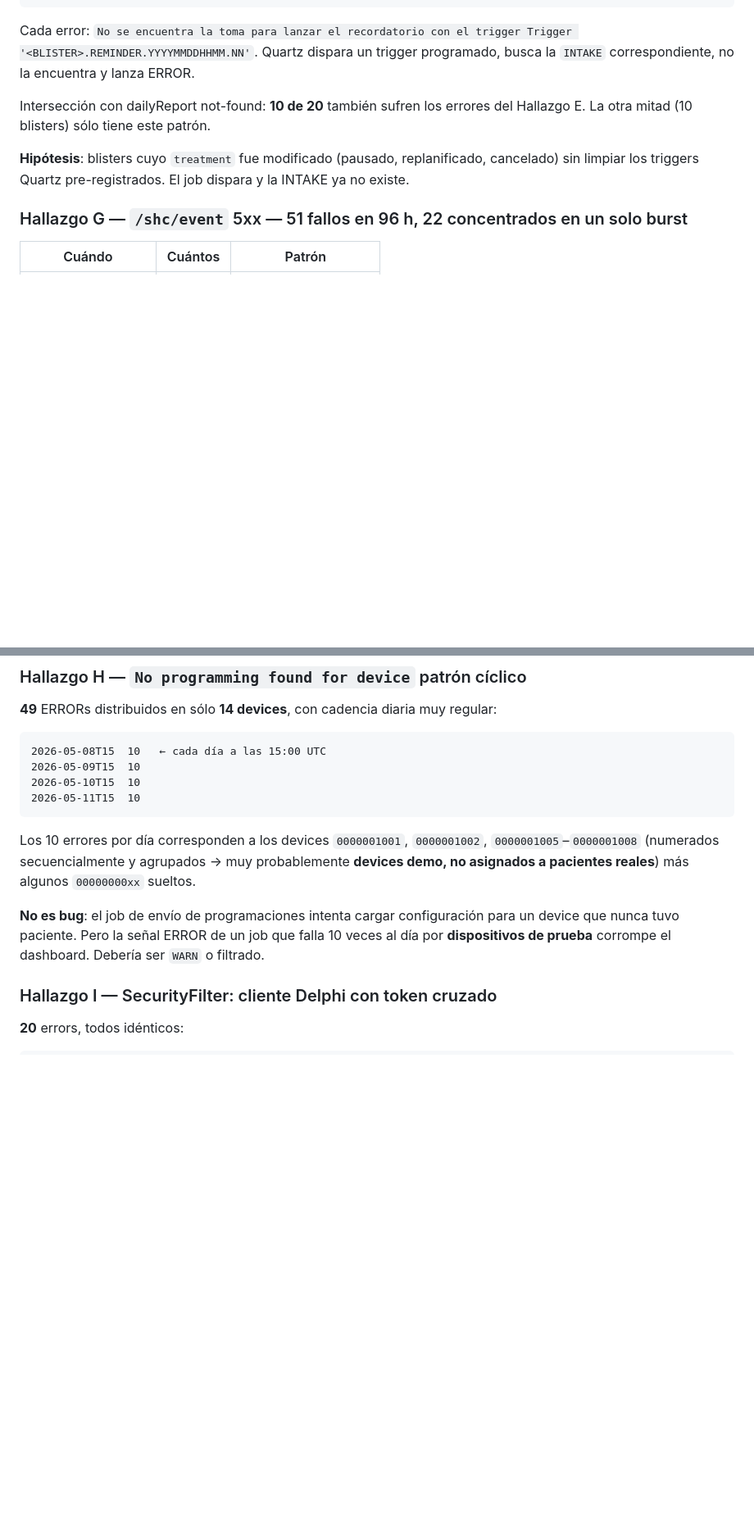
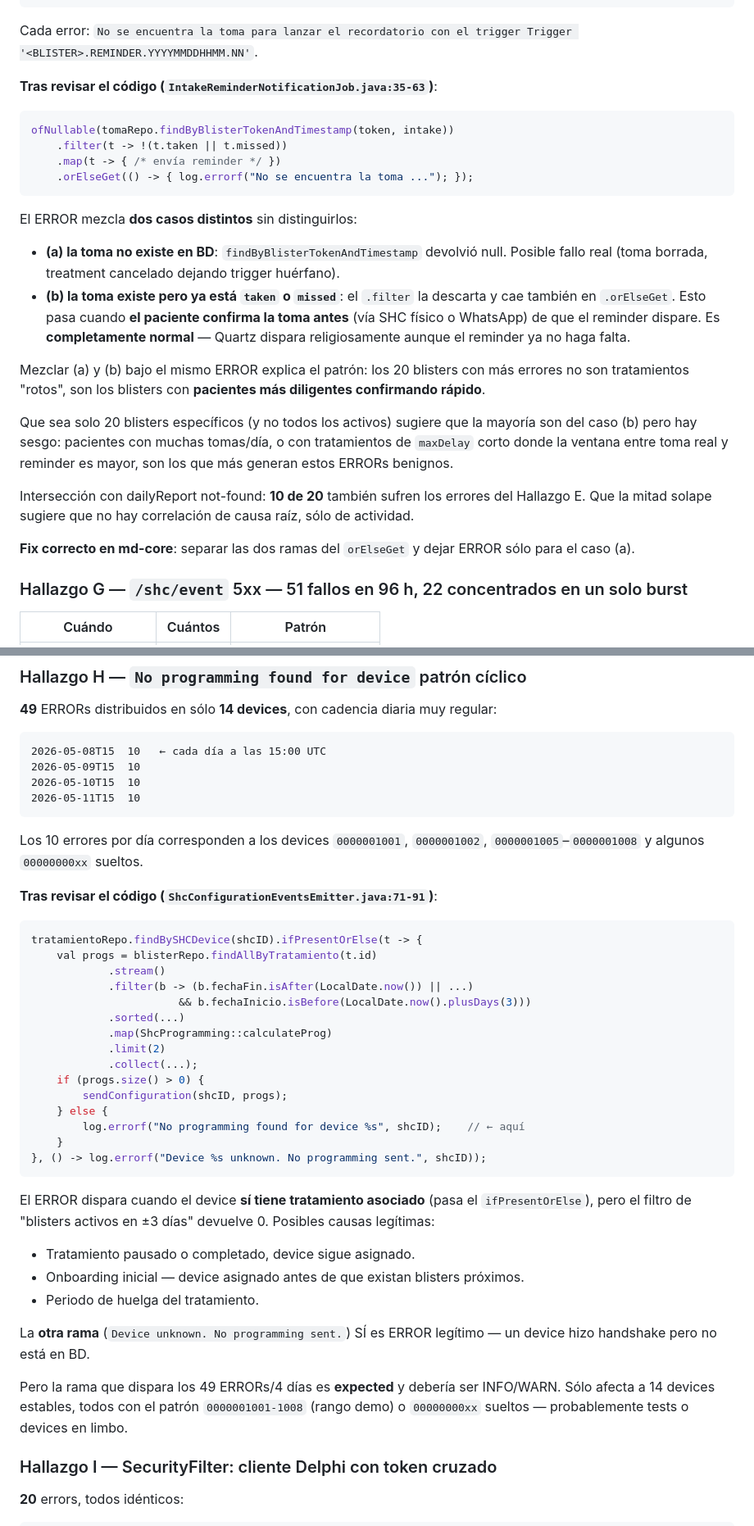
Before and after one commit to FagorHealthcare/platform, a Markdown page: docs/loki/queries.md, 2 parts joined by grey strips. Shown at 82% size. GitHub-like rendering; blank space fills up the shorter version.

````diff
--- a/docs/loki/queries.md
+++ b/docs/loki/queries.md
@@ -711,16 +731,44 @@ errores cada noche. Dos consecuencias:
 
 Cada error: `No se encuentra la toma para lanzar el recordatorio
 con el trigger Trigger '<BLISTER>.REMINDER.YYYYMMDDHHMM.NN'`.
-Quartz dispara un trigger programado, busca la `INTAKE`
-correspondiente, no la encuentra y lanza ERROR.
+
+**Tras revisar el código (`IntakeReminderNotificationJob.java:35-63`)**:
+
+```java
+ofNullable(tomaRepo.findByBlisterTokenAndTimestamp(token, intake))
+    .filter(t -> !(t.taken || t.missed))
+    .map(t -> { /* envía reminder */ })
+    .orElseGet(() -> { log.errorf("No se encuentra la toma ..."); });
+```
+
+El ERROR mezcla **dos casos distintos** sin distinguirlos:
+
+- **(a) la toma no existe en BD**: `findByBlisterTokenAndTimestamp`
+  devolvió null. Posible fallo real (toma borrada, treatment
+  cancelado dejando trigger huérfano).
+- **(b) la toma existe pero ya está `taken` o `missed`**: el
+  `.filter` la descarta y cae también en `.orElseGet`. Esto pasa
+  cuando **el paciente confirma la toma antes** (vía SHC físico o
+  WhatsApp) de que el reminder dispare. Es **completamente normal**
+  — Quartz dispara religiosamente aunque el reminder ya no haga
+  falta.
+
+Mezclar (a) y (b) bajo el mismo ERROR explica el patrón: los 20
+blisters con más errores no son tratamientos "rotos", son los
+blisters con **pacientes más diligentes confirmando rápido**.
+
+Que sea solo 20 blisters específicos (y no todos los activos)
+sugiere que la mayoría son del caso (b) pero hay sesgo: pacientes
+con muchas tomas/día, o con tratamientos de `maxDelay` corto donde
+la ventana entre toma real y reminder es mayor, son los que más
+generan estos ERRORs benignos.
 
 Intersección con dailyReport not-found: **10 de 20** también
-sufren los errores del Hallazgo E. La otra mitad (10 blisters)
-sólo tiene este patrón.
+sufren los errores del Hallazgo E. Que la mitad solape sugiere
+que no hay correlación de causa raíz, sólo de actividad.
 
-**Hipótesis**: blisters cuyo `treatment` fue modificado
-(pausado, replanificado, cancelado) sin limpiar los triggers
-Quartz pre-registrados. El job dispara y la INTAKE ya no existe.
+**Fix correcto en md-core**: separar las dos ramas del `orElseGet`
+y dejar ERROR sólo para el caso (a).
 
 ### Hallazgo G — `/shc/event` 5xx — 51 fallos en 96 h, 22 concentrados en un solo burst
 
@@ -755,15 +803,45 @@ diaria muy regular:
 ```
 
 Los 10 errores por día corresponden a los devices `0000001001`,
-`0000001002`, `0000001005`–`0000001008` (numerados secuencialmente
-y agrupados → muy probablemente **devices demo, no asignados a
-pacientes reales**) más algunos `00000000xx` sueltos.
+`0000001002`, `0000001005`–`0000001008` y algunos `00000000xx`
+sueltos.
 
-**No es bug**: el job de envío de programaciones intenta cargar
-configuración para un device que nunca tuvo paciente. Pero la
-señal ERROR de un job que falla 10 veces al día por
-**dispositivos de prueba** corrompe el dashboard. Debería ser
-`WARN` o filtrado.
+**Tras revisar el código (`ShcConfigurationEventsEmitter.java:71-91`)**:
+
+```java
+tratamientoRepo.findBySHCDevice(shcID).ifPresentOrElse(t -> {
+    val progs = blisterRepo.findAllByTratamiento(t.id)
+            .stream()
+            .filter(b -> (b.fechaFin.isAfter(LocalDate.now()) || ...)
+                       && b.fechaInicio.isBefore(LocalDate.now().plusDays(3)))
+            .sorted(...)
+            .map(ShcProgramming::calculateProg)
+            .limit(2)
+            .collect(...);
+    if (progs.size() > 0) {
+        sendConfiguration(shcID, progs);
+    } else {
+        log.errorf("No programming found for device %s", shcID);    // ← aquí
+    }
+}, () -> log.errorf("Device %s unknown. No programming sent.", shcID));
+```
+
+El ERROR dispara cuando el device **sí tiene tratamiento asociado**
+(pasa el `ifPresentOrElse`), pero el filtro de "blisters activos en
+±3 días" devuelve 0. Posibles causas legítimas:
+
+- Tratamiento pausado o completado, device sigue asignado.
+- Onboarding inicial — device asignado antes de que existan
+  blisters próximos.
+- Periodo de huelga del tratamiento.
+
+La **otra rama** (`Device unknown. No programming sent.`) SÍ es
+ERROR legítimo — un device hizo handshake pero no está en BD.
+
+Pero la rama que dispara los 49 ERRORs/4 días es **expected** y
+debería ser INFO/WARN. Sólo afecta a 14 devices estables, todos
+con el patrón `0000001001-1008` (rango demo) o `00000000xx`
+sueltos — probablemente tests o devices en limbo.
 
 ### Hallazgo I — SecurityFilter: cliente Delphi con token cruzado
 
````
Also changed, not shown: other parts of docs/loki/queries.md (+54 -15 lines).
